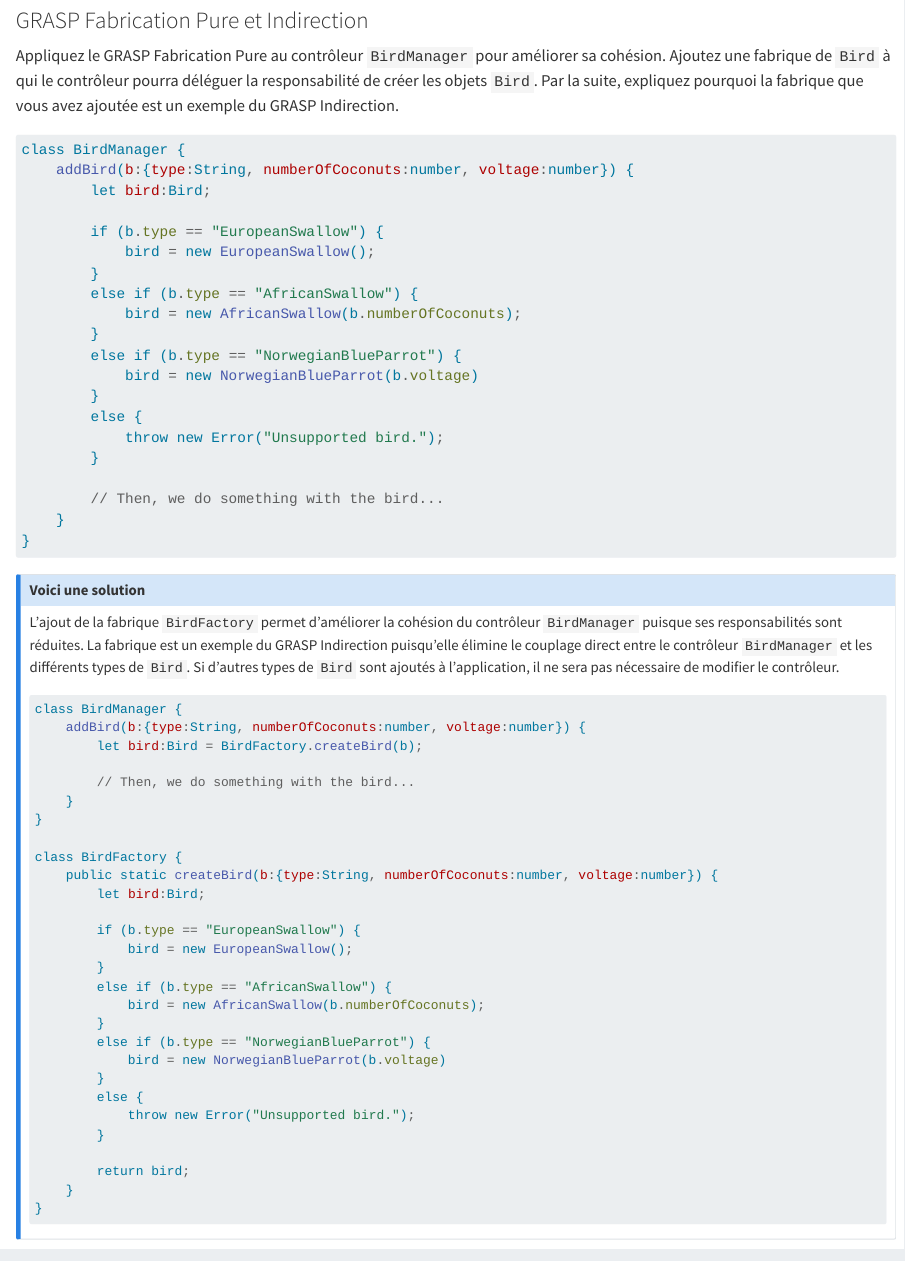
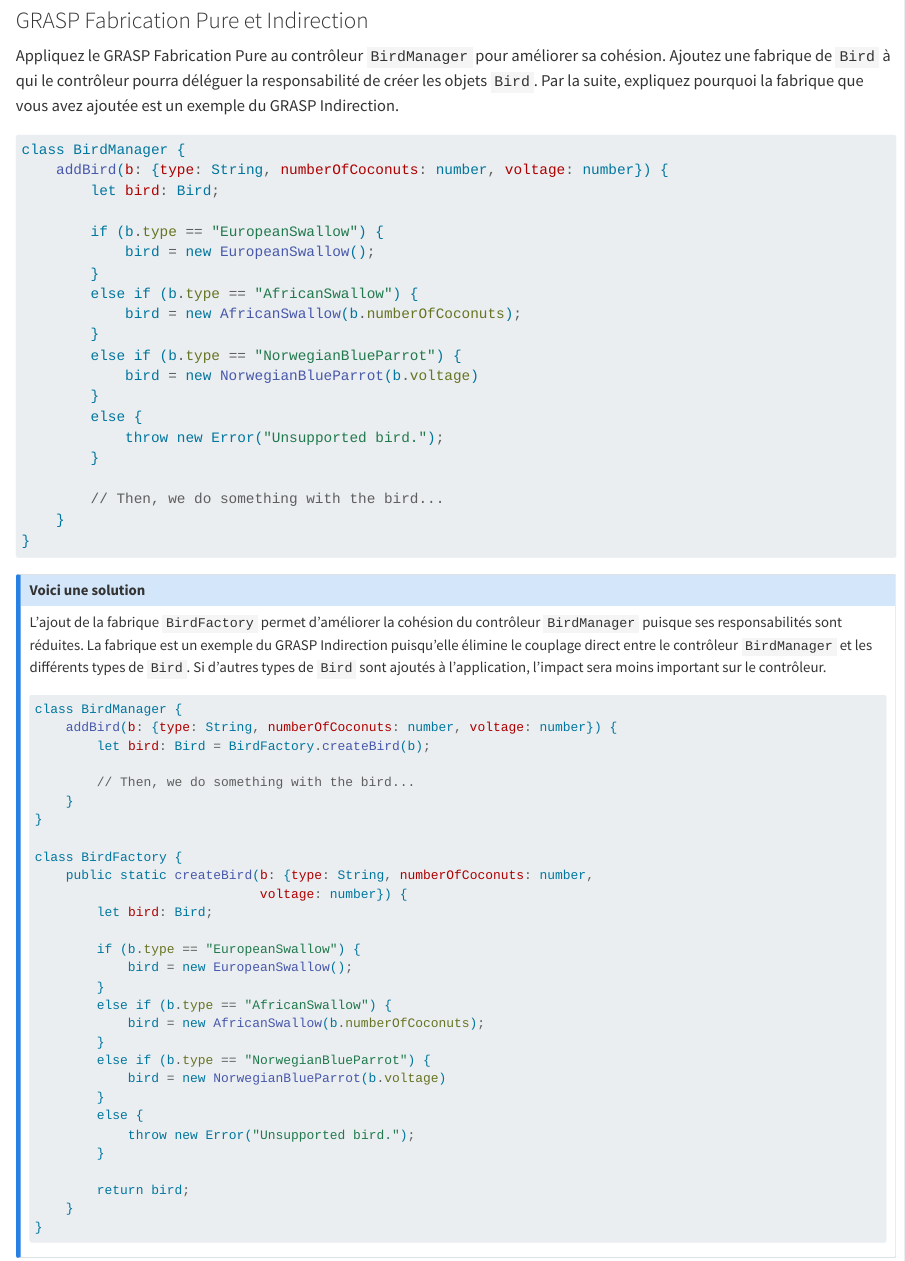
Before and after one commit to fuhrmanator/log210-ndc-quarto, a Quarto document (GRASP.qmd): the page in a window 1100 px wide, from 6170 px down. Rendered offline with R 4.5, knitr and Pandoc in place of Quarto, with nearby package versions; drawn as R Markdown's standard HTML page in place of the format the file asks for.

Commit message:
Mise en page (PDF), l'impact des nouvelles classes Bird est moins (mais pas zéro) sur la fabrique (si un nouveau a un autre attribut, `addBird` va changer)

````diff
--- a/GRASP.qmd
+++ b/GRASP.qmd
@@ -415,20 +416,21 @@ class BirdManager {
 
 L'ajout de la fabrique `BirdFactory` permet d'améliorer la cohésion du contrôleur `BirdManager` puisque ses responsabilités sont réduites.
 La fabrique est un exemple du GRASP Indirection puisqu'elle élimine le couplage direct entre le contrôleur `BirdManager` et les différents types de `Bird`.
-Si d'autres types de `Bird` sont ajoutés à l'application, il ne sera pas nécessaire de modifier le contrôleur.
+Si d'autres types de `Bird` sont ajoutés à l'application, l'impact sera moins important sur le contrôleur.
 
 ```javascript
 class BirdManager {
-    addBird(b:{type:String, numberOfCoconuts:number, voltage:number}) {
-        let bird:Bird = BirdFactory.createBird(b);
+    addBird(b: {type: String, numberOfCoconuts: number, voltage: number}) {
+        let bird: Bird = BirdFactory.createBird(b);
 
         // Then, we do something with the bird...
     }
 }
 
 class BirdFactory {
-    public static createBird(b:{type:String, numberOfCoconuts:number, voltage:number}) {
-        let bird:Bird;
+    public static createBird(b: {type: String, numberOfCoconuts: number,
+                             voltage: number}) {
+        let bird: Bird;
 
         if (b.type == "EuropeanSwallow") {
             bird = new EuropeanSwallow();
````
Also changed, not shown: GRASP.qmd (7 more changed lines).
